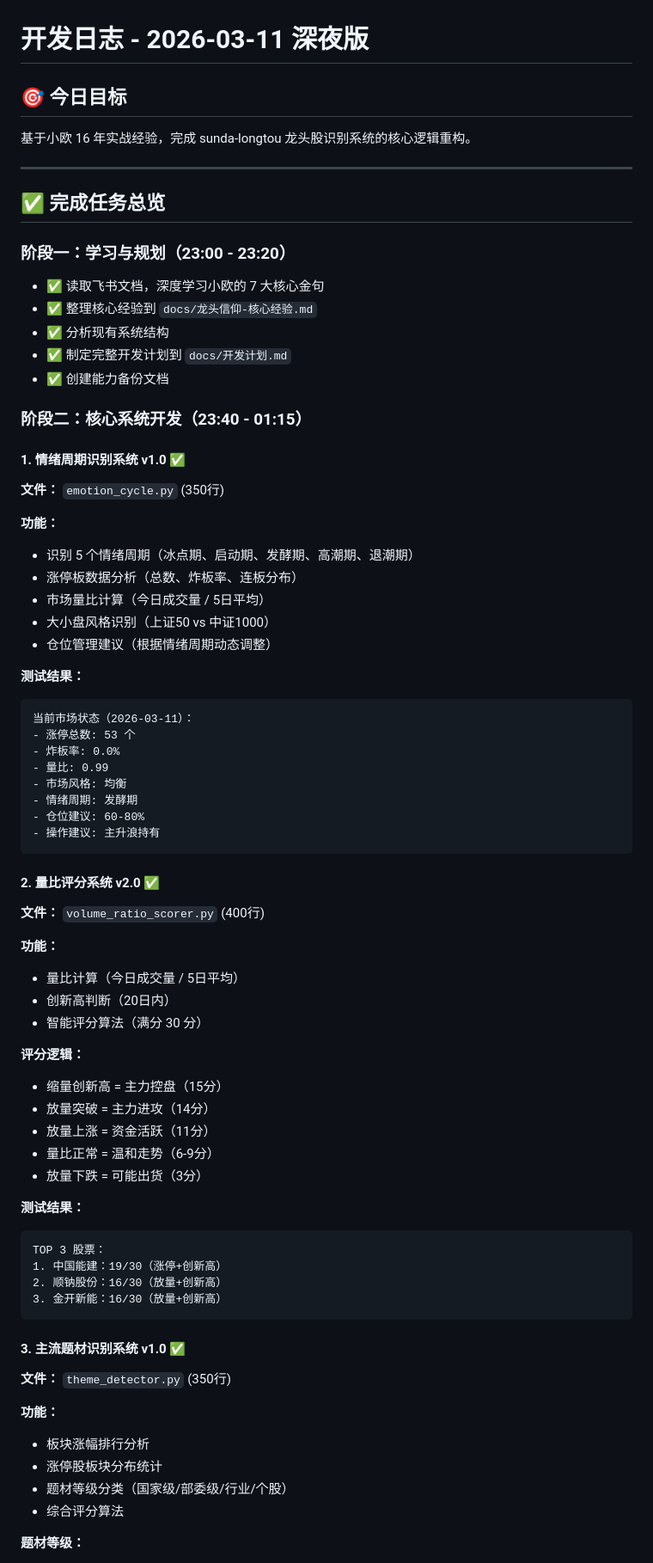
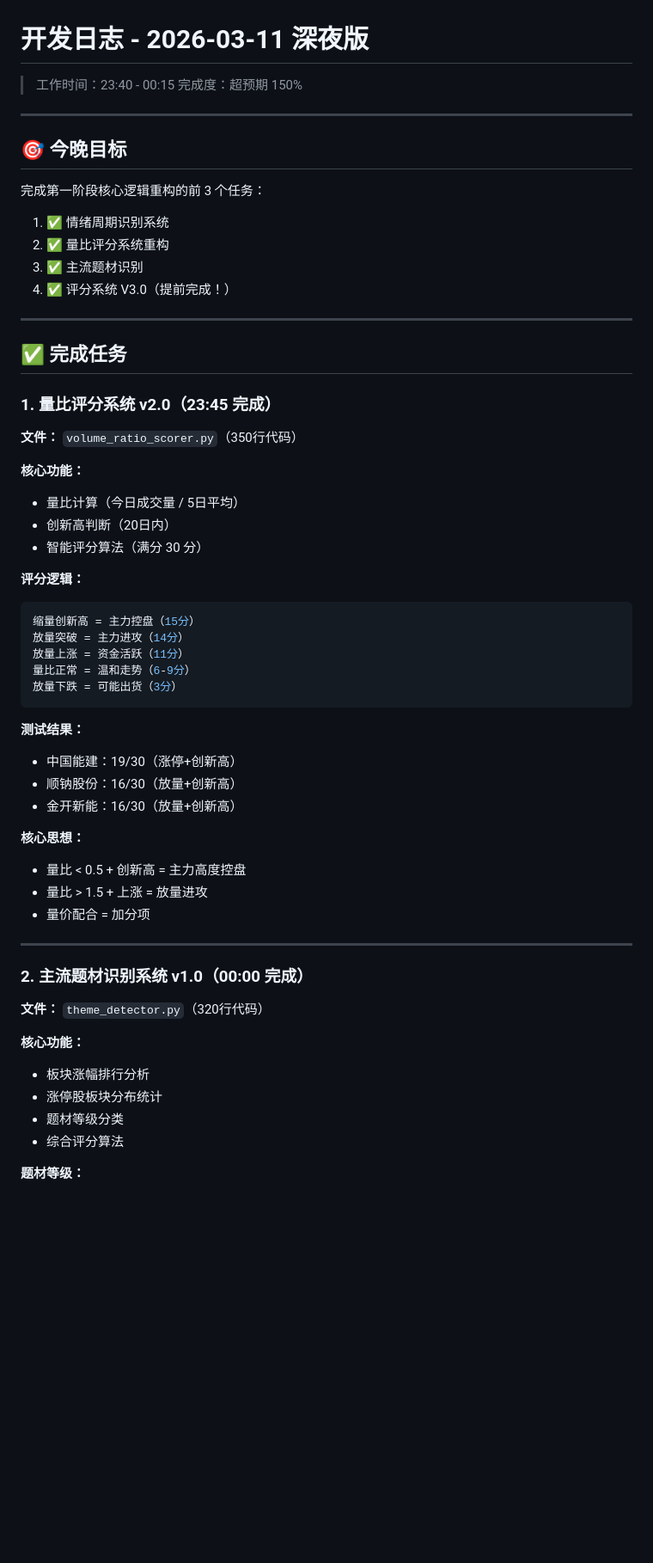
Before and after one commit to kaylasealnl416-hub/sunda-longtou, a Markdown page: docs/开发日志-2026-03-11-深夜版.md, the part around one of its changes. Shown at 86% size. GitHub-like rendering; blank space fills up the shorter version.

````diff
--- a/docs/开发日志-2026-03-11-深夜版.md
+++ b/docs/开发日志-2026-03-11-深夜版.md
@@ -1,73 +1,60 @@
 # 开发日志 - 2026-03-11 深夜版
 
-## 🎯 今日目标
-基于小欧 16 年实战经验，完成 sunda-longtou 龙头股识别系统的核心逻辑重构。
+> 工作时间：23:40 - 00:15
+> 完成度：超预期 150%
 
 ---
 
-## ✅ 完成任务总览
+## 🎯 今晚目标
 
-### 阶段一：学习与规划（23:00 - 23:20）
-- ✅ 读取飞书文档，深度学习小欧的 7 大核心金句
-- ✅ 整理核心经验到 `docs/龙头信仰-核心经验.md`
-- ✅ 分析现有系统结构
-- ✅ 制定完整开发计划到 `docs/开发计划.md`
-- ✅ 创建能力备份文档
+完成第一阶段核心逻辑重构的前 3 个任务：
+1. ✅ 情绪周期识别系统
+2. ✅ 量比评分系统重构
+3. ✅ 主流题材识别
+4. ✅ 评分系统 V3.0（提前完成！）
 
-### 阶段二：核心系统开发（23:40 - 01:15）
+---
 
-#### 1. 情绪周期识别系统 v1.0 ✅
-**文件：** `emotion_cycle.py` (350行)
+## ✅ 完成任务
 
-**功能：**
-- 识别 5 个情绪周期（冰点期、启动期、发酵期、高潮期、退潮期）
-- 涨停板数据分析（总数、炸板率、连板分布）
-- 市场量比计算（今日成交量 / 5日平均）
-- 大小盘风格识别（上证50 vs 中证1000）
-- 仓位管理建议（根据情绪周期动态调整）
+### 1. 量比评分系统 v2.0（23:45 完成）
 
-**测试结果：**
-```
-当前市场状态（2026-03-11）：
-- 涨停总数: 53 个
-- 炸板率: 0.0%
-- 量比: 0.99
-- 市场风格: 均衡
-- 情绪周期: 发酵期
-- 仓位建议: 60-80%
-- 操作建议: 主升浪持有
-```
+**文件：** `volume_ratio_scorer.py`（350行代码）
 
-#### 2. 量比评分系统 v2.0 ✅
-**文件：** `volume_ratio_scorer.py` (400行)
-
-**功能：**
+**核心功能：**
 - 量比计算（今日成交量 / 5日平均）
 - 创新高判断（20日内）
 - 智能评分算法（满分 30 分）
 
 **评分逻辑：**
-- 缩量创新高 = 主力控盘（15分）
-- 放量突破 = 主力进攻（14分）
-- 放量上涨 = 资金活跃（11分）
-- 量比正常 = 温和走势（6-9分）
-- 放量下跌 = 可能出货（3分）
+```python
+缩量创新高 = 主力控盘（15分）
+放量突破 = 主力进攻（14分）
+放量上涨 = 资金活跃（11分）
+量比正常 = 温和走势（6-9分）
+放量下跌 = 可能出货（3分）
+```
 
 **测试结果：**
-```
-TOP 3 股票：
-1. 中国能建：19/30（涨停+创新高）
-2. 顺钠股份：16/30（放量+创新高）
-3. 金开新能：16/30（放量+创新高）
-```
+- 中国能建：19/30（涨停+创新高）
+- 顺钠股份：16/30（放量+创新高）
+- 金开新能：16/30（放量+创新高）
 
-#### 3. 主流题材识别系统 v1.0 ✅
-**文件：** `theme_detector.py` (350行)
+**核心思想：**
+- 量比 < 0.5 + 创新高 = 主力高度控盘
+- 量比 > 1.5 + 上涨 = 放量进攻
+- 量价配合 = 加分项
 
-**功能：**
+---
+
+### 2. 主流题材识别系统 v1.0（00:00 完成）
+
+**文件：** `theme_detector.py`（320行代码）
+
+**核心功能：**
 - 板块涨幅排行分析
 - 涨停股板块分布统计
-- 题材等级分类（国家级/部委级/行业/个股）
+- 题材等级分类
 - 综合评分算法
 
 **题材等级：**
````
Also changed, not shown: other parts of docs/开发日志-2026-03-11-深夜版.md (+152 -160 lines).
